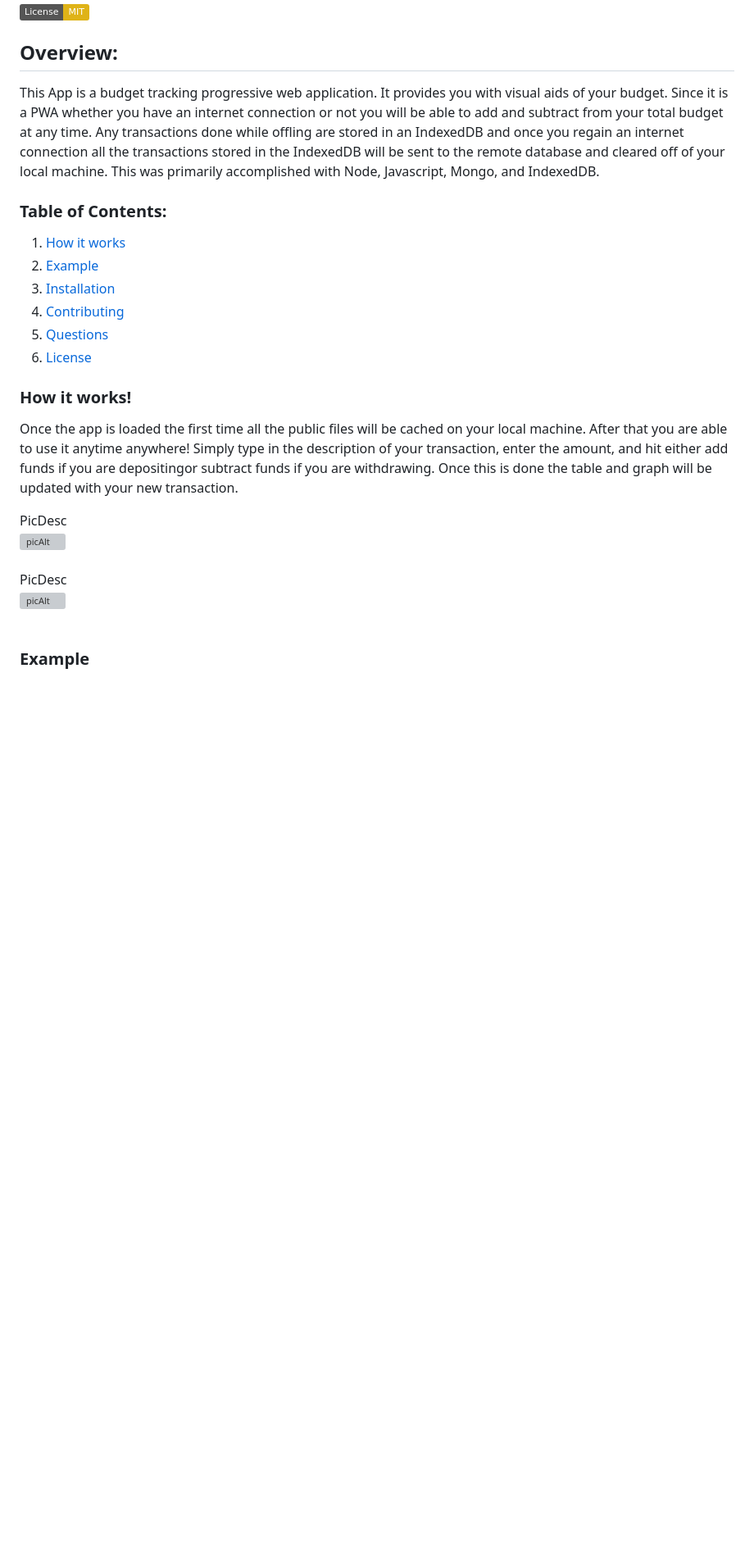
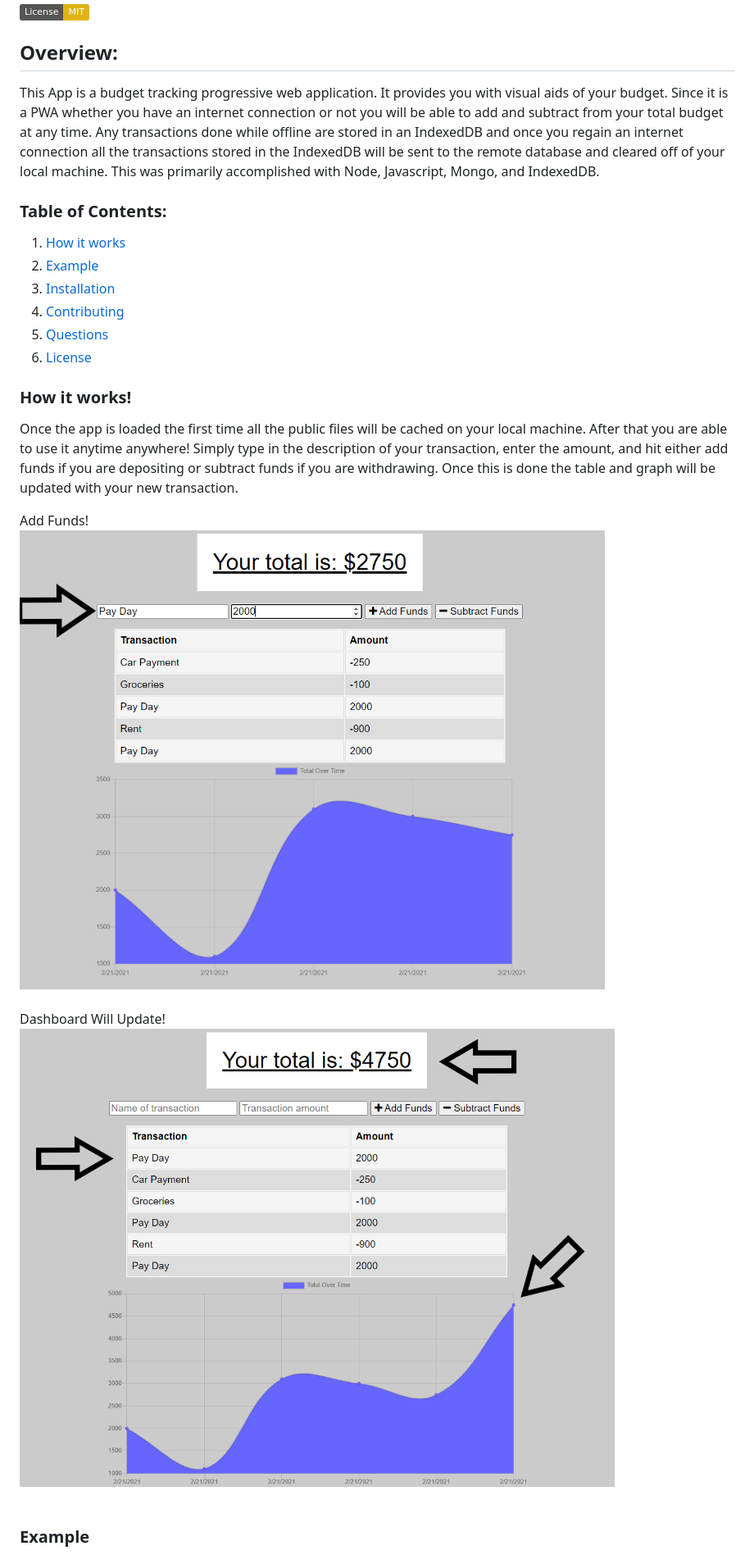
Before and after one commit to vfavorito/budget-tracker, a Markdown page: README.md, the part around the change. Shown: that part at 82% size. Rendered like a GitHub page; pictures changed too: images/addTransaction.png (added), images/update.png (added); badges without logos; blank space fills up the shorter version; grey boxes are pictures that could not be loaded.

Commit message:
added images to readme

```diff
--- a/README.md
+++ b/README.md
@@ -3,7 +3,7 @@
 [![License: MIT](https://img.shields.io/badge/License-MIT-yellow.svg)](https://opensource.org/licenses/MIT)
 
 ## Overview:
-This App is a budget tracking progressive web application.  It provides you with visual aids of your budget.  Since it is a PWA whether you have an internet connection or not you will be able to add and subtract from your total budget at any time.  Any transactions done while offling are stored in an IndexedDB and once you regain an internet connection all the transactions stored in the IndexedDB will be sent to the remote database and cleared off of your local machine.  This was primarily accomplished with Node, Javascript, Mongo, and IndexedDB.
+This App is a budget tracking progressive web application.  It provides you with visual aids of your budget.  Since it is a PWA whether you have an internet connection or not you will be able to add and subtract from your total budget at any time.  Any transactions done while offline are stored in an IndexedDB and once you regain an internet connection all the transactions stored in the IndexedDB will be sent to the remote database and cleared off of your local machine.  This was primarily accomplished with Node, Javascript, Mongo, and IndexedDB.
 
 ### Table of Contents:
 1. [How it works](#How-it-works)
@@ -14,9 +14,9 @@ This App is a budget tracking progressive web application.  It provides you with
 6. [License](#License)
 
 ### How it works!
-Once the app is loaded the first time all the public files will be cached on your local machine.  After that you are able to use it anytime anywhere!  Simply type in the description of your transaction, enter the amount,  and hit either add funds if you are depositingor subtract funds if you are withdrawing.  Once this is done the table and graph will be updated with your new transaction.
+Once the app is loaded the first time all the public files will be cached on your local machine.  After that you are able to use it anytime anywhere!  Simply type in the description of your transaction, enter the amount, and hit either add funds if you are depositing or subtract funds if you are withdrawing.  Once this is done the table and graph will be updated with your new transaction.
 
-PicDesc <br/> ![picAlt](picPath) <br/><br/>PicDesc <br/> ![picAlt](picPath) <br/><br/>
+Add Funds! <br/> ![addTransaction](images/addTransaction.png) <br/><br/>Dashboard Will Update! <br/> ![updatedDashboard](images/update.png) <br/><br/>
 
 ### Example
 Here is a link to the Budget Tracker:  [https://vfavorito-budget-tracker.herokuapp.com/](https://vfavorito-budget-tracker.herokuapp.com/)
```
